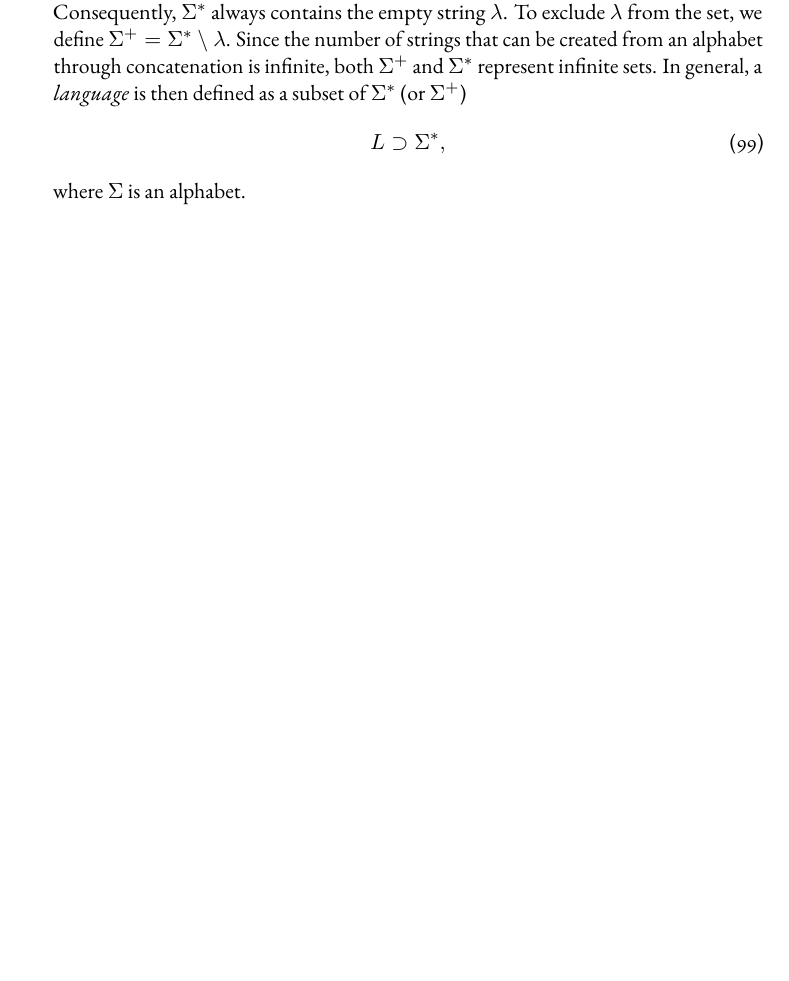
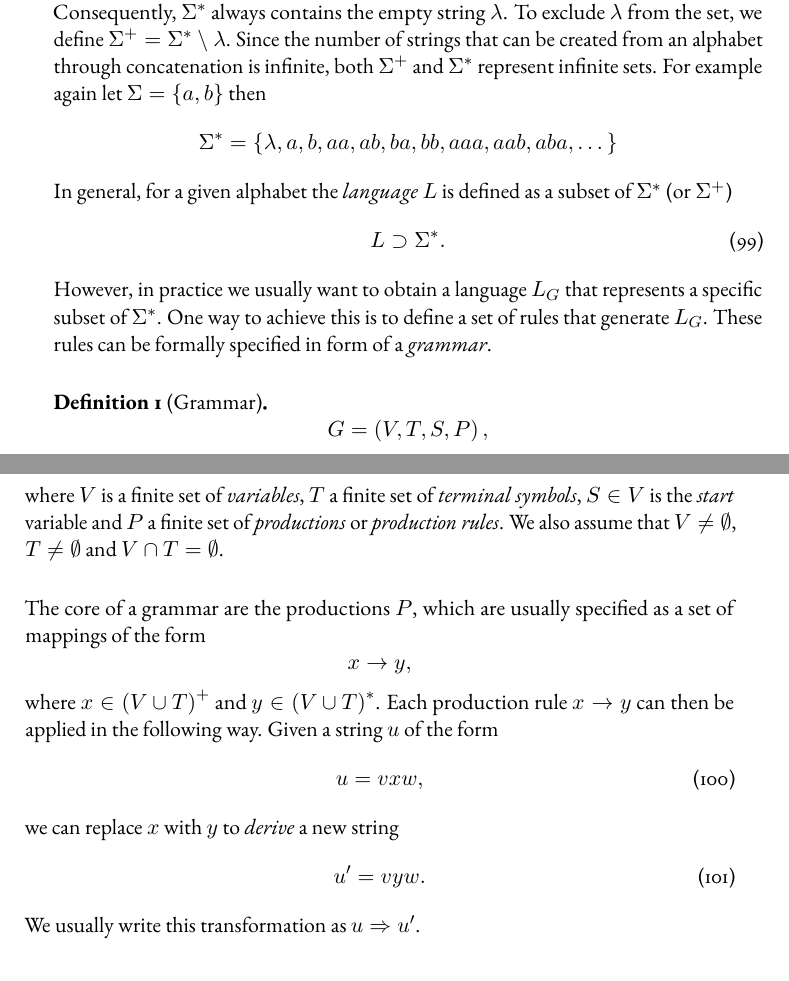
Before and after one commit to jonas-schmitt/thesis, a LaTeX thesis (main.tex, which reads contents/formal_languages.tex): part of page 51 of 55 before the commit and two parts of pages 51 and 52 of 55 after it, the two joined at a grey line, cut so that both start at the same text, the shorter picture padded with empty space. Compiled offline with pdfLaTeX; a LaTeX package or settings file that is missing is left out.

Commit message:
General grammar definition.

```diff
--- a/contents/formal_languages.tex
+++ b/contents/formal_languages.tex
@@ -32,8 +32,40 @@ Assume $\Sigma$ is an alphabet, then $\Sigma^*$ is the set of strings obtained b
 Consequently, $\Sigma^*$ always contains the empty string $\lambda$.
 To exclude $\lambda$ from the set, we define $\Sigma^+ = \Sigma^* \setminus \lambda$.
 Since the number of strings that can be created from an alphabet through concatenation is infinite, both $\Sigma^+$ and $\Sigma^*$ represent infinite sets.
-In general, a \emph{language} is then defined as a subset of $\Sigma^*$ (or $\Sigma^+$)
+For example again let $\Sigma = \left\{a, b\right\}$ then
+\begin{equation*}
+	\Sigma^{*} = \left\{\lambda, a, b, aa, ab, ba, bb, aaa, aab, aba, \dots \right\}
+\end{equation*}
+In general, for a given alphabet the \emph{language} $L$ is defined as a subset of $\Sigma^*$ (or $\Sigma^+$)
 \begin{equation}
-	L \supset \Sigma^*,
+	L \supset \Sigma^*.
+	\label{eq:language-basic-definition}
 \end{equation}
-where $\Sigma$ is an alphabet.
+However, in practice we usually want to obtain a language $L_G$ that represents a specific subset of $\Sigma^*$.
+One way to achieve this is to define a set of rules that generate $L_G$.
+These rules can be formally specified in form of a \emph{grammar}.
+\begin{definition}[Grammar]
+	\begin{equation*}
+		G = \left(V, T, S, P \right),
+	\end{equation*}
+	where $V$ is a finite set of \emph{variables},
+	$T$ a finite set of \emph{terminal symbols},
+	$S \in V$ is the \emph{start} variable and
+	$P$ a finite set of \emph{productions} or \emph{production rules}.
+	We also assume that $V \neq \emptyset$, $T \neq \emptyset$ and $V \cap T = \emptyset$.
+\end{definition}
+The core of a grammar are the productions $P$, which are usually specified as a set of mappings of the form
+\begin{equation*}
+	x \to y,
+\end{equation*}
+where $x \in \left(V \cup T\right)^+$ and $y \in \left(V \cup T\right)^*$.
+Each production rule $x \to y$ can then be applied in the following way.
+Given a string $u$ of the form
+\begin{equation}
+	u = vxw,
+\end{equation}
+we can replace $x$ with $y$ to \emph{derive} a new string
+\begin{equation}
+	u' = vyw.
+\end{equation}
+We usually write this transformation as $u \Rightarrow u'$.
--- a/main.tex
+++ b/main.tex
@@ -81,7 +81,9 @@
 \usepackage{bm}
 \usepackage{relsize}
 \usepackage{amsthm}
+\theoremstyle{definition}
 \newtheorem{theorem}{Theorem}
+\newtheorem{definition}{Definition}
 \usepackage{caption}
 \usepackage{subcaption}
 \usepackage{graphicx}
```
